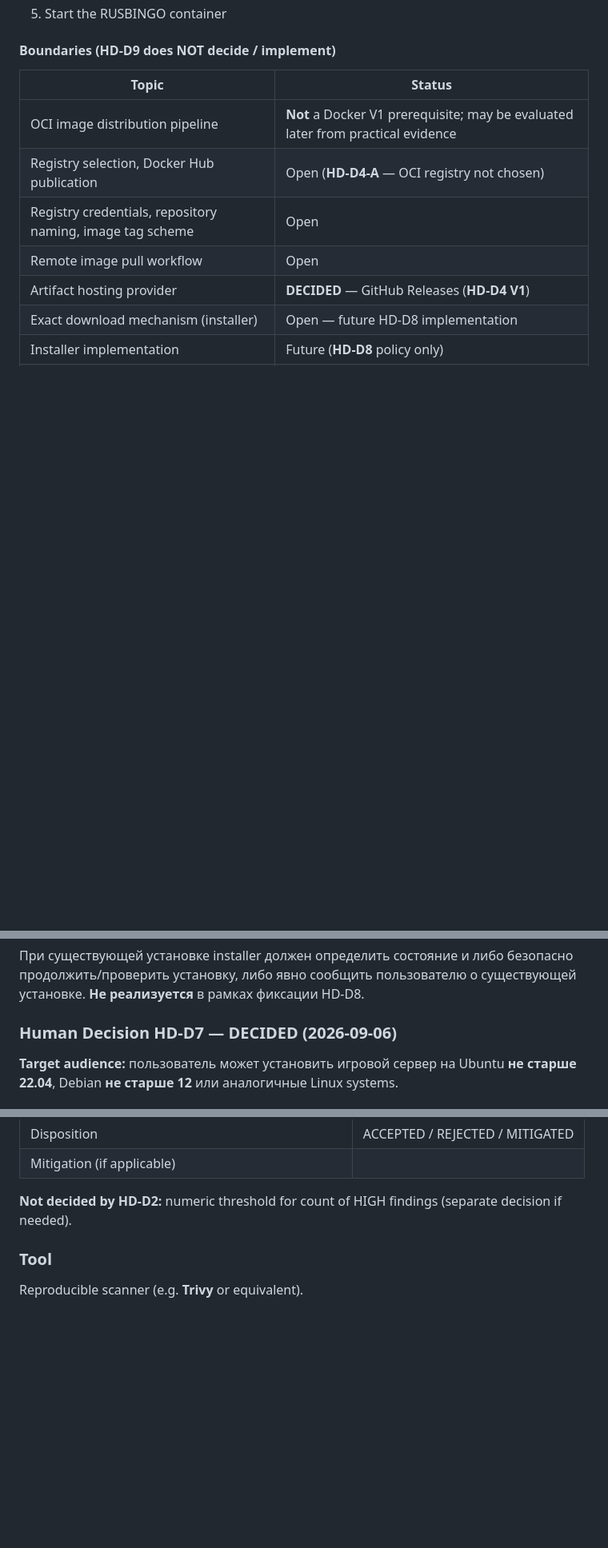
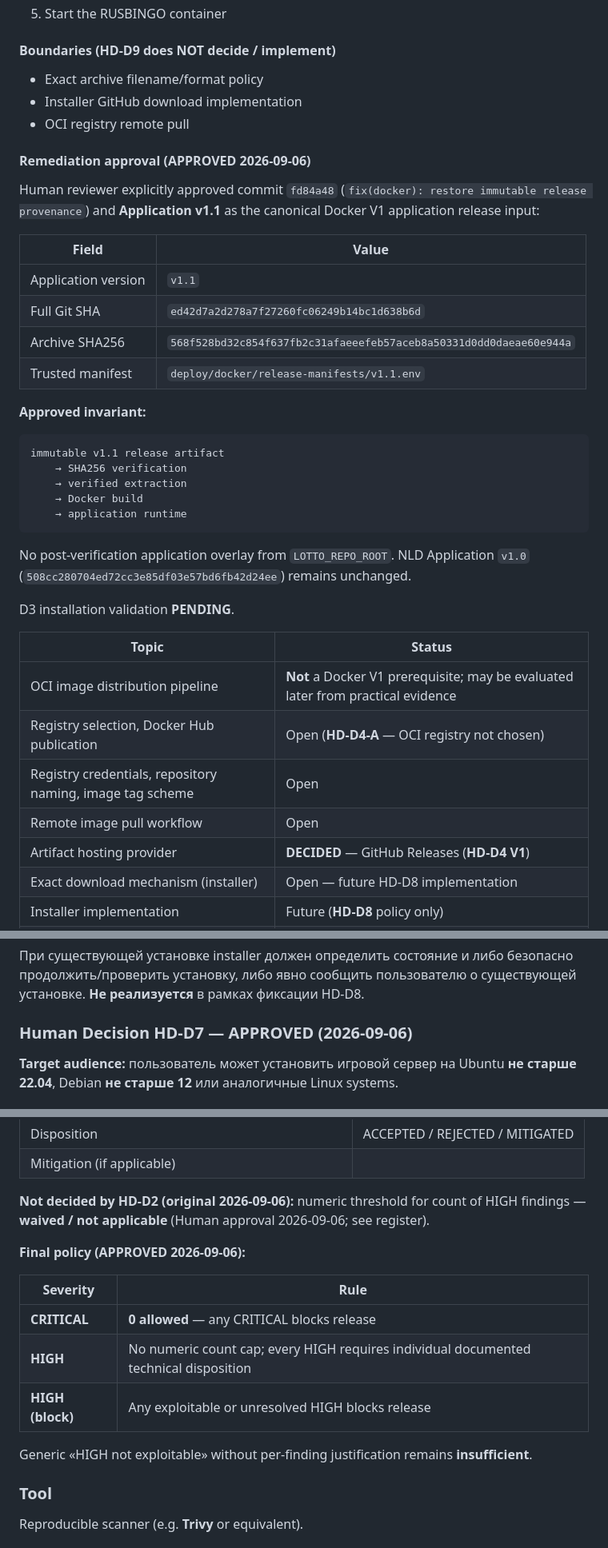
Before and after one commit to svblab/lotto-game, a Markdown page: docs/ROADMAP_DOCKER_V1.md, 3 parts joined by grey strips. Shown at 80% size. Rendered like a GitHub page; blank space fills up the shorter version.

Commit message:
docs(docker): record approved human decisions
Record Human approval of HD-D2, HD-D6, HD-D7 prerequisite floors, and HD-D9
remediation (fd84a48; Application v1.1 canonical). NLD v1.0 unchanged.

````diff
--- a/docs/ROADMAP_DOCKER_V1.md
+++ b/docs/ROADMAP_DOCKER_V1.md
@@ -330,6 +330,38 @@ RUSBINGO container
 
 #### Boundaries (HD-D9 does NOT decide / implement)
 
+- Exact archive filename/format policy
+- Installer GitHub download implementation
+- OCI registry remote pull
+
+#### Remediation approval (**APPROVED** 2026-09-06)
+
+Human reviewer explicitly approved commit `fd84a48` (`fix(docker): restore immutable
+release provenance`) and **Application v1.1** as the canonical Docker V1 application
+release input:
+
+| Field | Value |
+|-------|--------|
+| Application version | `v1.1` |
+| Full Git SHA | `ed42d7a2d278a7f27260fc06249b14bc1d638b6d` |
+| Archive SHA256 | `568f528bd32c854f637fb2c31afaeeefeb57aceb8a50331d0dd0daeae60e944a` |
+| Trusted manifest | `deploy/docker/release-manifests/v1.1.env` |
+
+**Approved invariant:**
+
+```text
+immutable v1.1 release artifact
+    → SHA256 verification
+    → verified extraction
+    → Docker build
+    → application runtime
+```
+
+No post-verification application overlay from `LOTTO_REPO_ROOT`. NLD Application
+`v1.0` (`508cc280704ed72cc3e85df03e57bd6fb42d24ee`) remains unchanged.
+
+D3 installation validation **PENDING**.
+
 | Topic | Status |
 |-------|--------|
 | OCI image distribution pipeline | **Not** a Docker V1 prerequisite; may be evaluated later from practical evidence |
@@ -606,7 +654,7 @@ the application container.
 продолжить/проверить установку, либо явно сообщить пользователю о существующей
 установке. **Не реализуется** в рамках фиксации HD-D8.
 
-### Human Decision HD-D7 — **DECIDED** (2026-09-06)
+### Human Decision HD-D7 — **APPROVED** (2026-09-06)
 
 **Target audience:** пользователь может установить игровой сервер на Ubuntu **не
 старше 22.04**, Debian **не старше 12** или аналогичные Linux systems.
@@ -927,8 +985,18 @@ Each accepted HIGH **must** have separate evidence/disposition record:
 | Disposition | ACCEPTED / REJECTED / MITIGATED |
 | Mitigation (if applicable) | |
 
-**Not decided by HD-D2:** numeric threshold for count of HIGH findings (separate
-decision if needed).
+**Not decided by HD-D2 (original 2026-09-06):** numeric threshold for count of HIGH
+findings — **waived / not applicable** (Human approval 2026-09-06; see register).
+
+**Final policy (APPROVED 2026-09-06):**
+
+| Severity | Rule |
+|----------|------|
+| **CRITICAL** | **0 allowed** — any CRITICAL blocks release |
+| **HIGH** | No numeric count cap; every HIGH requires individual documented technical disposition |
+| **HIGH (block)** | Any exploitable or unresolved HIGH blocks release |
+
+Generic «HIGH not exploitable» without per-finding justification remains **insufficient**.
 
 ### Tool
 
````
Also changed, not shown: other parts of docs/ROADMAP_DOCKER_V1.md (+35 -11 lines), docs/ADR/039-docker-v1-distribution-target.md (+23 -9 lines), docs/DOCKER_V1_EVIDENCE.md (+45 -28 lines).
